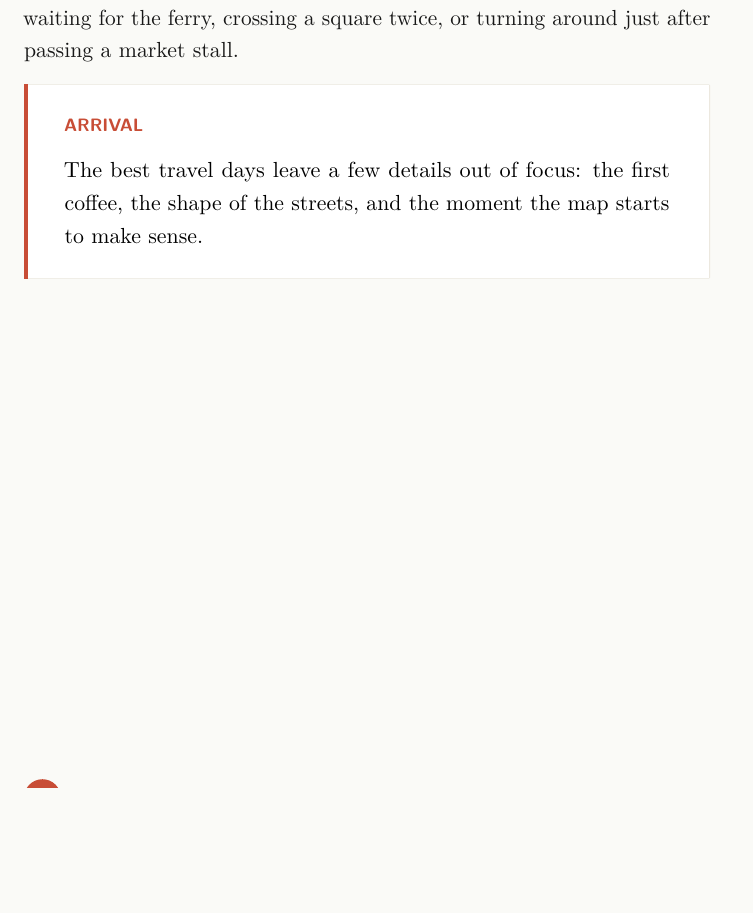
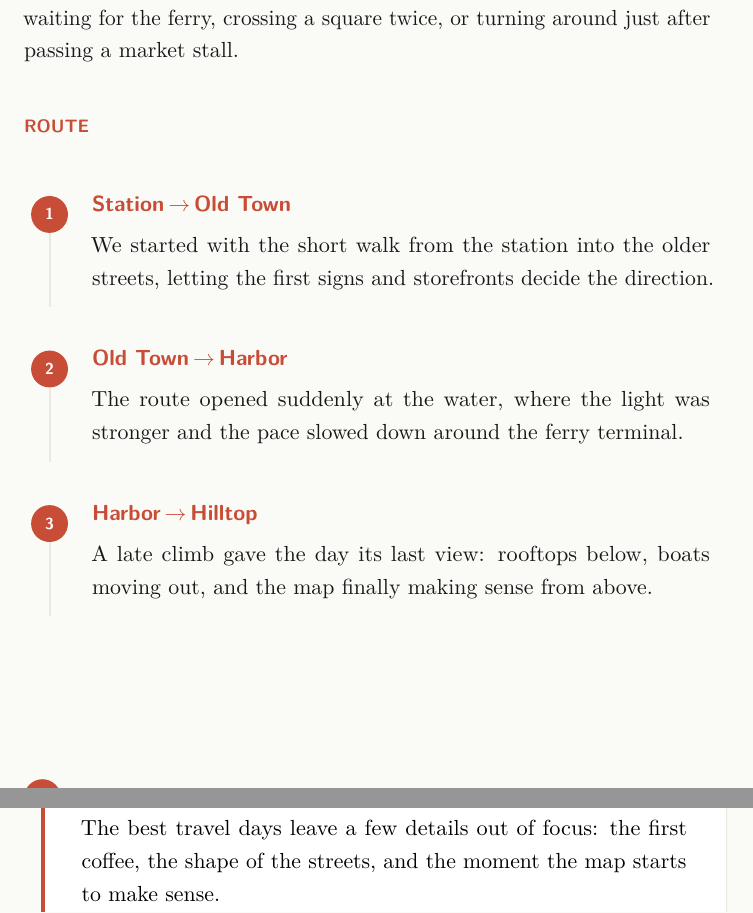
Before and after one commit to V-Francois/travel-book-utils, a LaTeX book (book-template/example.tex, which reads book-template/travelbook.cls): part of page 6 of 13 before the commit and two parts of pages 6 and 7 of 15 after it, the two joined at a grey line, cut so that both start at the same text, the shorter picture padded with empty space. Compiled offline with pdfLaTeX.

Commit message:
add route env

```diff
--- a/book-template/example.tex
+++ b/book-template/example.tex
@@ -31,6 +31,21 @@ By noon the city felt less like a checklist and more like a route we were
 learning by memory. The best pictures came from those small pauses: waiting for
 the ferry, crossing a square twice, or turning around just after passing a
 market stall.
+
+\begin{journey}[Route]
+  \journeystep{Station}{Old Town}{
+    We started with the short walk from the station into the older streets,
+    letting the first signs and storefronts decide the direction.
+  }
+  \journeystep{Old Town}{Harbor}{
+    The route opened suddenly at the water, where the light was stronger and
+    the pace slowed down around the ferry terminal.
+  }
+  \journeystep{Harbor}{Hilltop}{
+    A late climb gave the day its last view: rooftops below, boats moving out,
+    and the map finally making sense from above.
+  }
+\end{journey}
 
 \begin{travelnote}[Arrival]
 The best travel days leave a few details out of focus: the first coffee, the
--- a/book-template/travelbook.cls
+++ b/book-template/travelbook.cls
@@ -83,6 +83,44 @@
 \newcommand{\tbcaption}[1]{%
   \par\vspace{0.35\baselineskip}%
   {\sffamily\small\color{tbmuted}#1\par}%
+}
+
+\newcounter{journeystep}
+
+\NewDocumentEnvironment{journey}{O{}}{%
+  \par\bigskip
+  \setcounter{journeystep}{0}%
+  \tb@ifnotempty{#1}{\tbkicker{#1}}%
+}{%
+  \par\bigskip
+}
+
+\NewDocumentCommand{\journeystep}{m m +m}{%
+  \refstepcounter{journeystep}%
+  \par\noindent
+  \begin{minipage}[t]{9mm}
+    \vspace{0pt}%
+    \centering
+    \tikz[baseline=(n.base)]{
+      \node[
+        circle,
+        fill=tbaccent,
+        text=white,
+        inner sep=0pt,
+        minimum size=6.5mm,
+        font=\sffamily\scriptsize\bfseries
+      ] (n) {\thejourneystep};
+      \draw[tbsoft,line width=1pt] (n.south) -- ++(0,-13mm);
+    }%
+  \end{minipage}%
+  \hspace{3mm}%
+  \begin{minipage}[t]{\dimexpr\linewidth-12mm\relax}
+    \vspace{0pt}%
+    {\sffamily\bfseries\color{tbaccent}#1\,\(\rightarrow\)\,#2\par}%
+    \vspace{0.25\baselineskip}%
+    #3\par
+  \end{minipage}%
+  \par\vspace{0.7\baselineskip}%
 }
 
 \newsavebox{\tb@pagegraphicbase}
```
